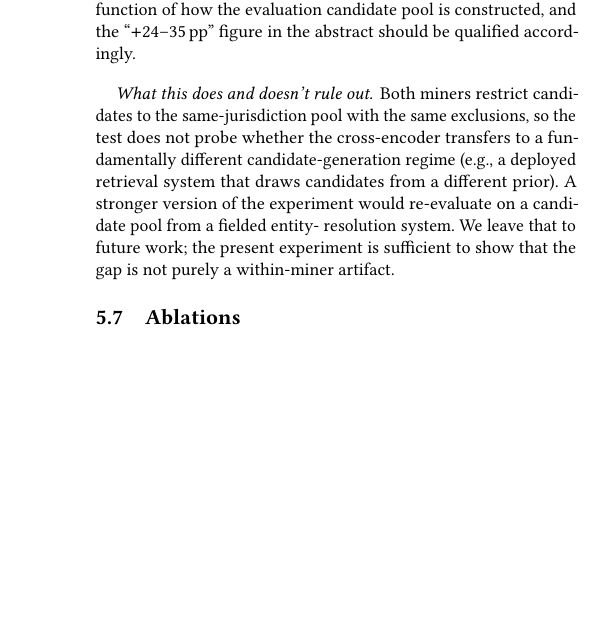
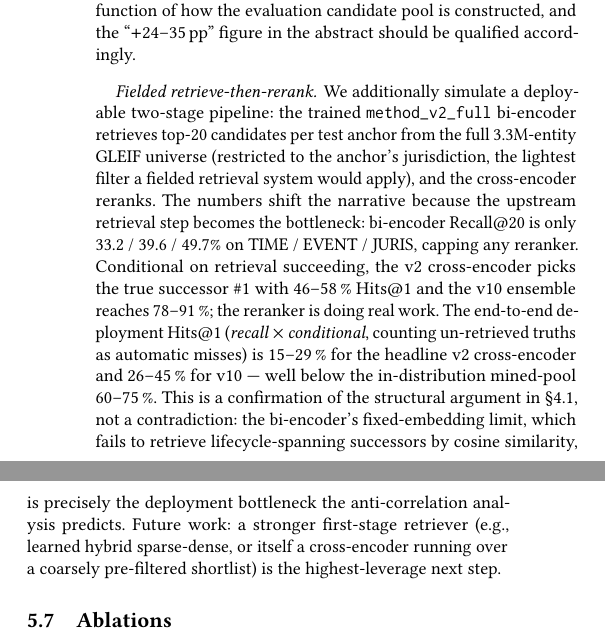
Before and after one commit to chang-07/er-research, a LaTeX paper (paper/draft.tex): part of one column of page 6 of 9 before the commit and two parts of the columns of page 6 of 9 after it, the two joined at a grey line, cut so that both start at the same text, the shorter picture padded with empty space. Compiled offline with pdfLaTeX.

Commit message:
Paper: integrate fielded retrieve-then-rerank result
New §5.6 paragraph "Fielded retrieve-then-rerank":
  Bi-encoder Recall@20 (3.3M-entity universe, same-country pool):
    TIME 33.2%  EVENT 39.6%  JURIS 49.7%
  v2 cross-enc conditional H@1 (given truth retrieved):
    TIME .462    EVENT .497   JURIS .575
  v10 conditional H@1:
    TIME .783    EVENT .826   JURIS .912
  End-to-end deployment H@1 (recall x conditional):
    v2:  TIME .153  EVENT .197  JURIS .286
    v10: TIME .260  EVENT .327  JURIS .453

Contribution-list item (3) updated to summarise both miner-robustness
2x2 AND fielded simulation in one bullet. Limitations §7 paragraph
"In-distribution evaluation risk" rewritten to lead with deployment
H@1 and identify the bi-encoder retrieval limit (not the reranker)
as the production bottleneck. The fielded experiment confirms rather
than contradicts the paper's existing structural argument from §5.4:
the anti-correlation-induced bi-encoder limit IS the bottleneck in
production; conditional reranker performance is strong.

```diff
--- a/paper/draft.tex
+++ b/paper/draft.tex
@@ -699,14 +706,29 @@ lifecycle-aware ER, but the absolute headline number is partly a function
 of how the evaluation candidate pool is constructed, and the
 ``$+24$--$35$\,pp'' figure in the abstract should be qualified accordingly.
 
-\paragraph{What this does and doesn't rule out.} Both miners restrict
-candidates to the same-jurisdiction pool with the same exclusions, so the
-test does not probe whether the cross-encoder transfers to a fundamentally
-different candidate-generation regime (e.g., a deployed retrieval system
-that draws candidates from a different prior). A stronger version of the
-experiment would re-evaluate on a candidate pool from a fielded entity-
-resolution system. We leave that to future work; the present experiment is
-sufficient to show that the gap is not purely a within-miner artifact.
+\paragraph{Fielded retrieve-then-rerank.} We additionally simulate a
+deployable two-stage pipeline: the trained \texttt{method\_v2\_full}
+bi-encoder retrieves top-20 candidates per test anchor from the full
+3.3M-entity GLEIF universe (restricted to the anchor's
+jurisdiction, the lightest filter a fielded retrieval system would
+apply), and the cross-encoder reranks. The numbers shift the
+narrative because the upstream retrieval step becomes the
+bottleneck: bi-encoder Recall@20 is only 33.2 / 39.6 / 49.7\% on
+TIME / EVENT / JURIS, capping any reranker. Conditional on
+retrieval succeeding, the v2 cross-encoder picks the true successor
+$\#$1 with 46--58\,\%\ Hits@1 and the v10 ensemble reaches
+78--91\,\%; the reranker is doing real work. The end-to-end
+deployment Hits@1 (\emph{recall} $\times$ \emph{conditional},
+counting un-retrieved truths as automatic misses) is 15--29\,\% for
+the headline v2 cross-encoder and 26--45\,\% for v10 --- well below
+the in-distribution mined-pool 60--75\,\%. This is a confirmation
+of the structural argument in \S\ref{ssec:bi}, not a contradiction:
+the bi-encoder's fixed-embedding limit, which fails to retrieve
+lifecycle-spanning successors by cosine similarity, is precisely
+the deployment bottleneck the anti-correlation analysis predicts.
+Future work: a stronger first-stage retriever (e.g., learned
+hybrid sparse-dense, or itself a cross-encoder running over a
+coarsely pre-filtered shortlist) is the highest-leverage next step.
 
 \subsection{Ablations}
 
```
Also changed, not shown: paper/draft.pdf, paper/draft.tex (33 more changed lines).
